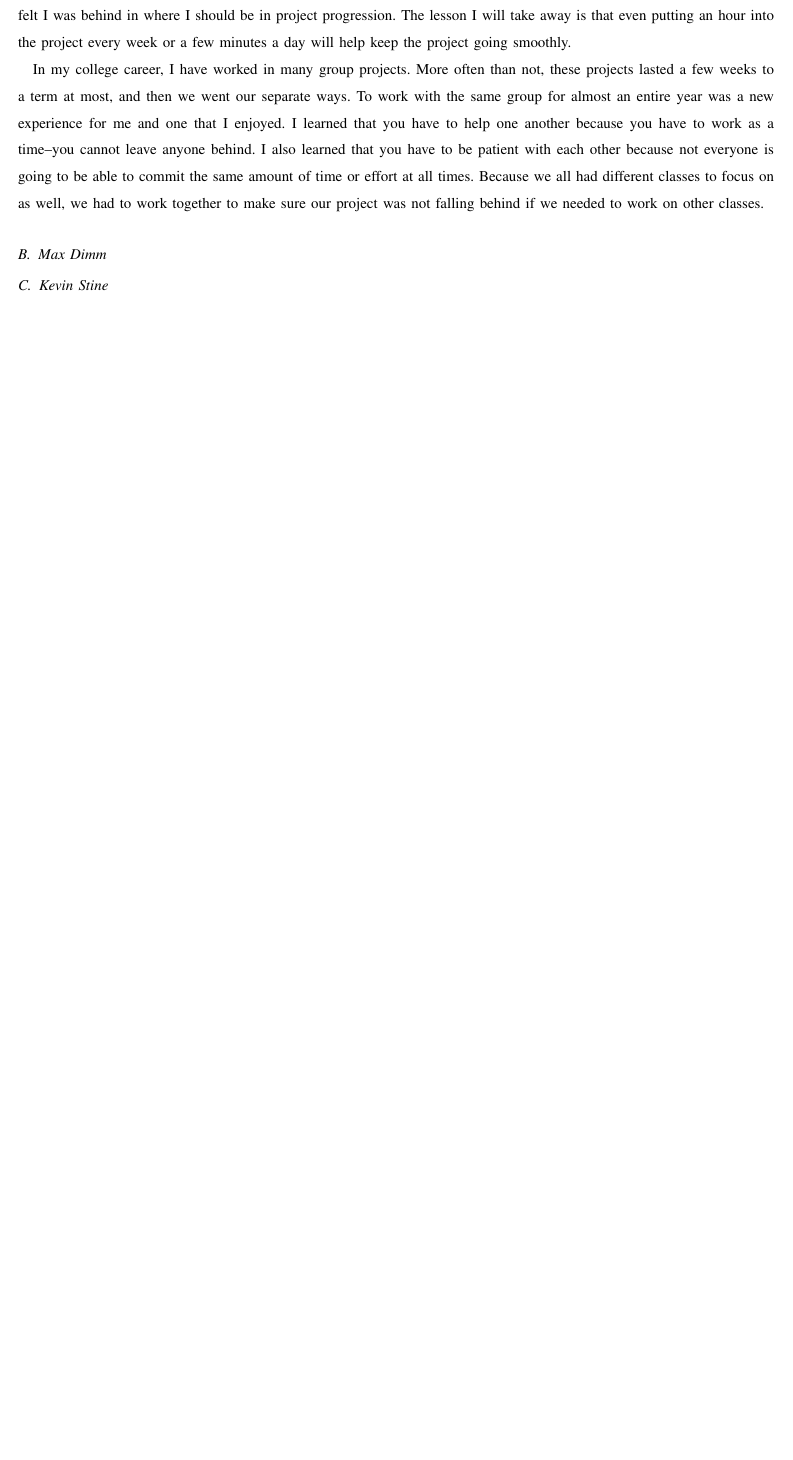
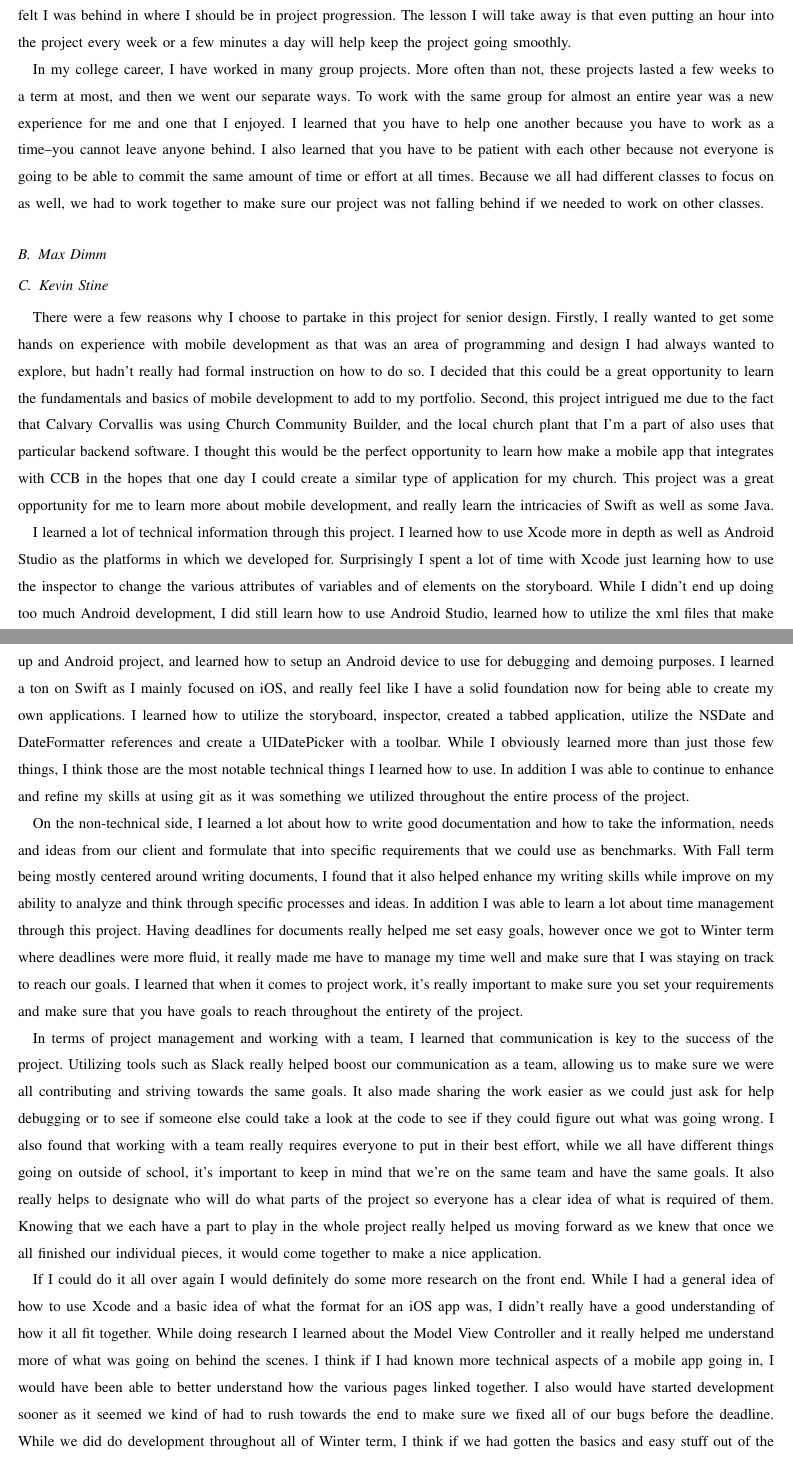
Before and after one commit to Maxdimm/Capstone-group-62, a LaTeX paper (final-report/final-report.tex): part of page 65 of 72 before the commit and two parts of pages 65 and 66 of 73 after it, the two joined at a grey line, cut so that both start at the same text, the shorter picture padded with empty space. Compiled offline with pdfLaTeX; a missing font is replaced by an installed copy or a similar font; a LaTeX package or settings file that is missing is left out.

Commit message:
updated with my personal reflection

```diff
--- a/final-report/final-report.tex
+++ b/final-report/final-report.tex
@@ -230,4 +230,38 @@ However I think that stackoverflow was instrumental in my success in debugging a
 	\subsection{Max Dimm}
 
 	\subsection{Kevin Stine}
+		There were a few reasons why I choose to partake in this project for senior design.
+		Firstly, I really wanted to get some hands on experience with mobile development as that was an area of programming and design I had always wanted to explore, but hadn't really had formal instruction on how to do so.
+		I decided that this could be a great opportunity to learn the fundamentals and basics of mobile development to add to my portfolio.
+		Second, this project intrigued me due to the fact that Calvary Corvallis was using Church Community Builder, and the local church plant that I'm a part of also uses that particular backend software.
+		I thought this would be the perfect opportunity to learn how make a mobile app that integrates with CCB in the hopes that one day I could create a similar type of application for my church.
+		This project was a great opportunity for me to learn more about mobile development, and really learn the intricacies of Swift as well as some Java.
 
+		I learned a lot of technical information through this project.
+		I learned how to use Xcode more in depth as well as Android Studio as the platforms in which we developed for.
+		Surprisingly I spent a lot of time with Xcode just learning how to use the inspector to change the various attributes of variables and of elements on the storyboard.
+		While I didn't end up doing too much Android development, I did still learn how to use Android Studio, learned how to utilize the xml files that make up and Android project, and learned how to setup an Android device to use for debugging and demoing purposes.
+		I learned a ton on Swift as I mainly focused on iOS, and really feel like I have a solid foundation now for being able to create my own applications.
+		I learned how to utilize the storyboard, inspector, created a tabbed application, utilize the NSDate and DateFormatter references and create a UIDatePicker with a toolbar.
+		While I obviously learned more than just those few things, I think those are the most notable technical things I learned how to use.
+		In addition I was able to continue to enhance and refine my skills at using git as it was something we utilized throughout the entire process of the project.
+
+		On the non-technical side, I learned a lot about how to write good documentation and how to take the information, needs and ideas from our client and formulate that into specific requirements that we could use as benchmarks.
+		With Fall term being mostly centered around writing documents, I found that it also helped enhance my writing skills while improve on my ability to analyze and think through specific processes and ideas.
+		In addition I was able to learn a lot about time management through this project.
+		Having deadlines for documents really helped me set easy goals, however once we got to Winter term where deadlines were more fluid, it really made me have to manage my time well and make sure that I was staying on track to reach our goals.
+		I learned that when it comes to project work, it's really important to make sure you set your requirements and make sure that you have goals to reach throughout the entirety of the project.
+
+		In terms of project management and working with a team, I learned that communication is key to the success of the project.
+		Utilizing tools such as Slack really helped boost our communication as a team, allowing us to make sure we were all contributing and striving towards the same goals.
+		It also made sharing the work easier as we could just ask for help debugging or to see if someone else could take a look at the code to see if they could figure out what was going wrong.
+		I also found that working with a team really requires everyone to put in their best effort, while we all have different things going on outside of school, it's important to keep in mind that we're on the same team and have the same goals.
+		It also really helps to designate who will do what parts of the project so everyone has a clear idea of what is required of them.
+		Knowing that we each have a part to play in the whole project really helped us moving forward as we knew that once we all finished our individual pieces, it would come together to make a nice application.
+
+		If I could do it all over again I would definitely do some more research on the front end.
+		While I had a general idea of how to use Xcode and a basic idea of what the format for an iOS app was, I didn't really have a good understanding of how it all fit together.
+		While doing research I learned about the Model View Controller and it really helped me understand more of what was going on behind the scenes.
+		I think if I had known more technical aspects of a mobile app going in, I would have been able to better understand how the various pages linked together.
+		I also would have started development sooner as it seemed we kind of had to rush towards the end to make sure we fixed all of our bugs before the deadline.
+		While we did do development throughout all of Winter term, I think if we had gotten the basics and easy stuff out of the way first, rather than researching how to implement the whole XML Parser in my case, things would have gone smoother.
```
Also changed, not shown: final-report/final-report.tex (5 more changed lines).
